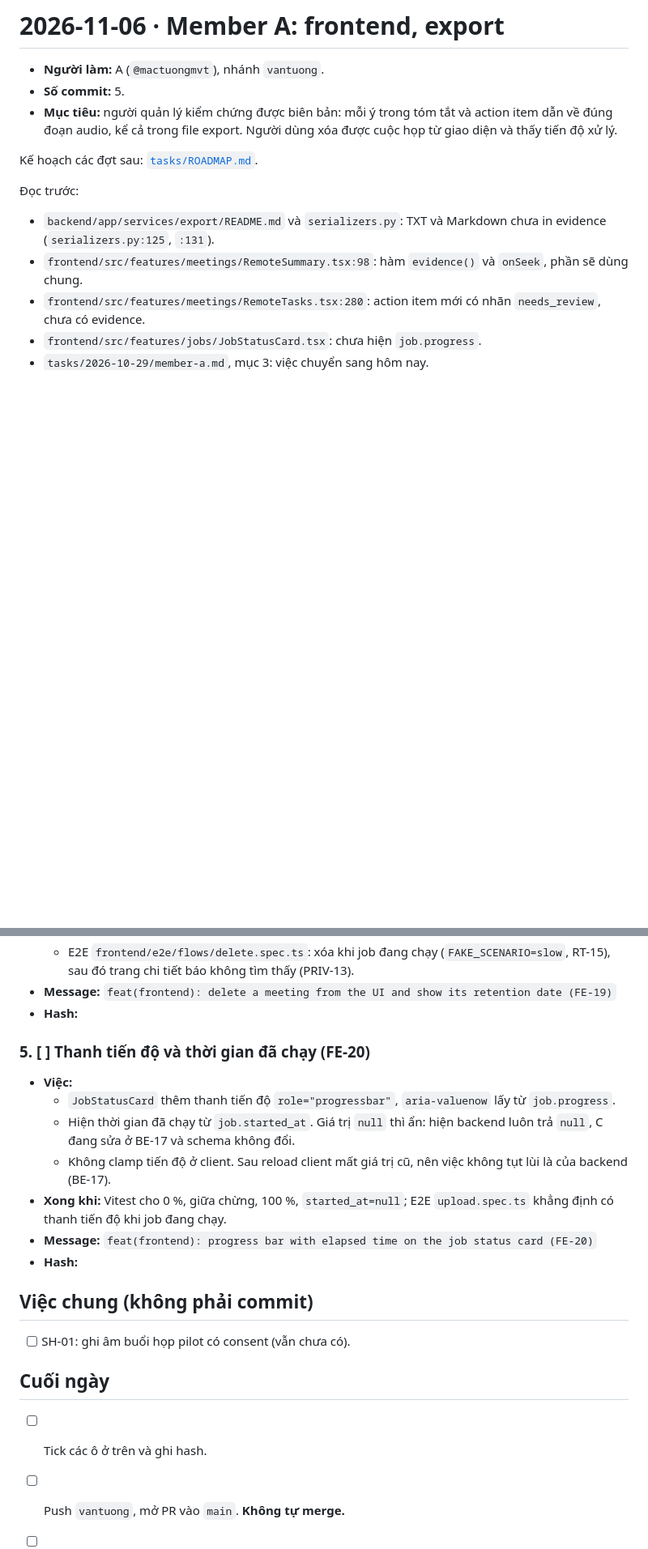
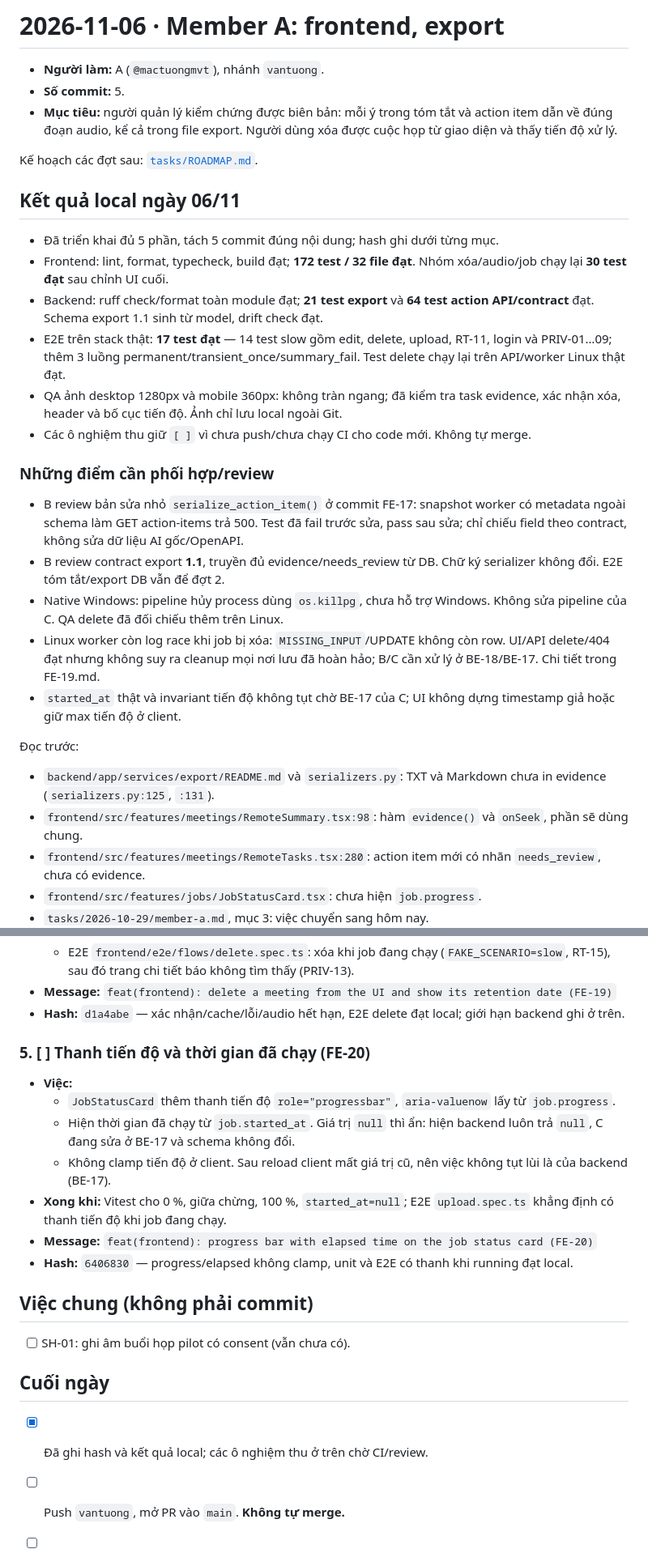
Before and after one commit to TAINGUYENVAN0507/SE2026_Codex, a Markdown page: tasks/2026-11-06/member-a.md, 2 parts joined by grey strips. Shown at 81% size. Drawn GitHub-style; blank space fills up the shorter version.

Commit message:
docs(frontend): record local task results for 2026-11-06 (FE-17, FE-18, FE-19, FE-20)
Ghi hash năm commit, kết quả kiểm thử local và các điểm cần B/C phối hợp; chưa push hoặc xác nhận CI.

```diff
--- a/tasks/2026-11-06/member-a.md
+++ b/tasks/2026-11-06/member-a.md
@@ -5,6 +5,35 @@
 - **Mục tiêu:** người quản lý kiểm chứng được biên bản: mỗi ý trong tóm tắt và action item dẫn về đúng đoạn audio, kể cả trong file export. Người dùng xóa được cuộc họp từ giao diện và thấy tiến độ xử lý.
 
 Kế hoạch các đợt sau: [`tasks/ROADMAP.md`](../ROADMAP.md).
+
+## Kết quả local ngày 06/11
+
+- Đã triển khai đủ 5 phần, tách 5 commit đúng nội dung; hash ghi dưới từng mục.
+- Frontend: lint, format, typecheck, build đạt; **172 test / 32 file đạt**.
+  Nhóm xóa/audio/job chạy lại **30 test đạt** sau chỉnh UI cuối.
+- Backend: ruff check/format toàn module đạt; **21 test export** và **64 test
+  action API/contract** đạt. Schema export 1.1 sinh từ model, drift check đạt.
+- E2E trên stack thật: **17 test đạt** — 14 test slow gồm edit, delete, upload,
+  RT-11, login và PRIV-01…09; thêm 3 luồng permanent/transient_once/summary_fail.
+  Test delete chạy lại trên API/worker Linux thật đạt.
+- QA ảnh desktop 1280px và mobile 360px: không tràn ngang; đã kiểm tra task
+  evidence, xác nhận xóa, header và bố cục tiến độ. Ảnh chỉ lưu local ngoài Git.
+- Các ô nghiệm thu giữ `[ ]` vì chưa push/chưa chạy CI cho code mới. Không tự merge.
+
+### Những điểm cần phối hợp/review
+
+- B review bản sửa nhỏ `serialize_action_item()` ở commit FE-17: snapshot worker
+  có metadata ngoài schema làm GET action-items trả 500. Test đã fail trước sửa,
+  pass sau sửa; chỉ chiếu field theo contract, không sửa dữ liệu AI gốc/OpenAPI.
+- B review contract export **1.1**, truyền đủ evidence/needs_review từ DB.
+  Chữ ký serializer không đổi. E2E tóm tắt/export DB vẫn để đợt 2.
+- Native Windows: pipeline hủy process dùng `os.killpg`, chưa hỗ trợ Windows.
+  Không sửa pipeline của C. QA delete đã đối chiếu thêm trên Linux.
+- Linux worker còn log race khi job bị xóa: `MISSING_INPUT`/UPDATE không còn row.
+  UI/API delete/404 đạt nhưng không suy ra cleanup mọi nơi lưu đã hoàn hảo;
+  B/C cần xử lý ở BE-18/BE-17. Chi tiết trong FE-19.md.
+- `started_at` thật và invariant tiến độ không tụt chờ BE-17 của C; UI không
+  dựng timestamp giả hoặc giữ max tiến độ ở client.
 
 Đọc trước:
 - `backend/app/services/export/README.md` và `serializers.py`: TXT và Markdown chưa in evidence (`serializers.py:125`, `:131`).
@@ -91,7 +120,7 @@ Hiện chưa có UI gọi `DELETE /meetings/{id}`; API đã có từ BE-14.
   - Vitest cho hộp xác nhận, lỗi khi xóa và audio hết hạn;
   - E2E `frontend/e2e/flows/delete.spec.ts`: xóa khi job đang chạy (`FAKE_SCENARIO=slow`, RT-15), sau đó trang chi tiết báo không tìm thấy (PRIV-13).
 - **Message:** `feat(frontend): delete a meeting from the UI and show its retention date (FE-19)`
-- **Hash:**
+- **Hash:** `d1a4abe` — xác nhận/cache/lỗi/audio hết hạn, E2E delete đạt local; giới hạn backend ghi ở trên.
 
 ### 5. [ ] Thanh tiến độ và thời gian đã chạy (FE-20)
 
@@ -101,7 +130,7 @@ Hiện chưa có UI gọi `DELETE /meetings/{id}`; API đã có từ BE-14.
   - Không clamp tiến độ ở client. Sau reload client mất giá trị cũ, nên việc không tụt lùi là của backend (BE-17).
 - **Xong khi:** Vitest cho 0 %, giữa chừng, 100 %, `started_at=null`; E2E `upload.spec.ts` khẳng định có thanh tiến độ khi job đang chạy.
 - **Message:** `feat(frontend): progress bar with elapsed time on the job status card (FE-20)`
-- **Hash:**
+- **Hash:** `6406830` — progress/elapsed không clamp, unit và E2E có thanh khi running đạt local.
 
 ## Việc chung (không phải commit)
 
@@ -109,6 +138,6 @@ Hiện chưa có UI gọi `DELETE /meetings/{id}`; API đã có từ BE-14.
 
 ## Cuối ngày
 
-- [ ] Tick các ô ở trên và ghi hash.
+- [x] Đã ghi hash và kết quả local; các ô nghiệm thu ở trên chờ CI/review.
 - [ ] Push `vantuong`, mở PR vào `main`. **Không tự merge.**
 - [ ] E2E tóm tắt và export chưa làm hôm nay vì chờ commit 1 của B: đã có trong đợt 2 của `tasks/ROADMAP.md`.
```
Also changed, not shown: other parts of tasks/2026-11-06/member-a.md (+3 -3 lines).
